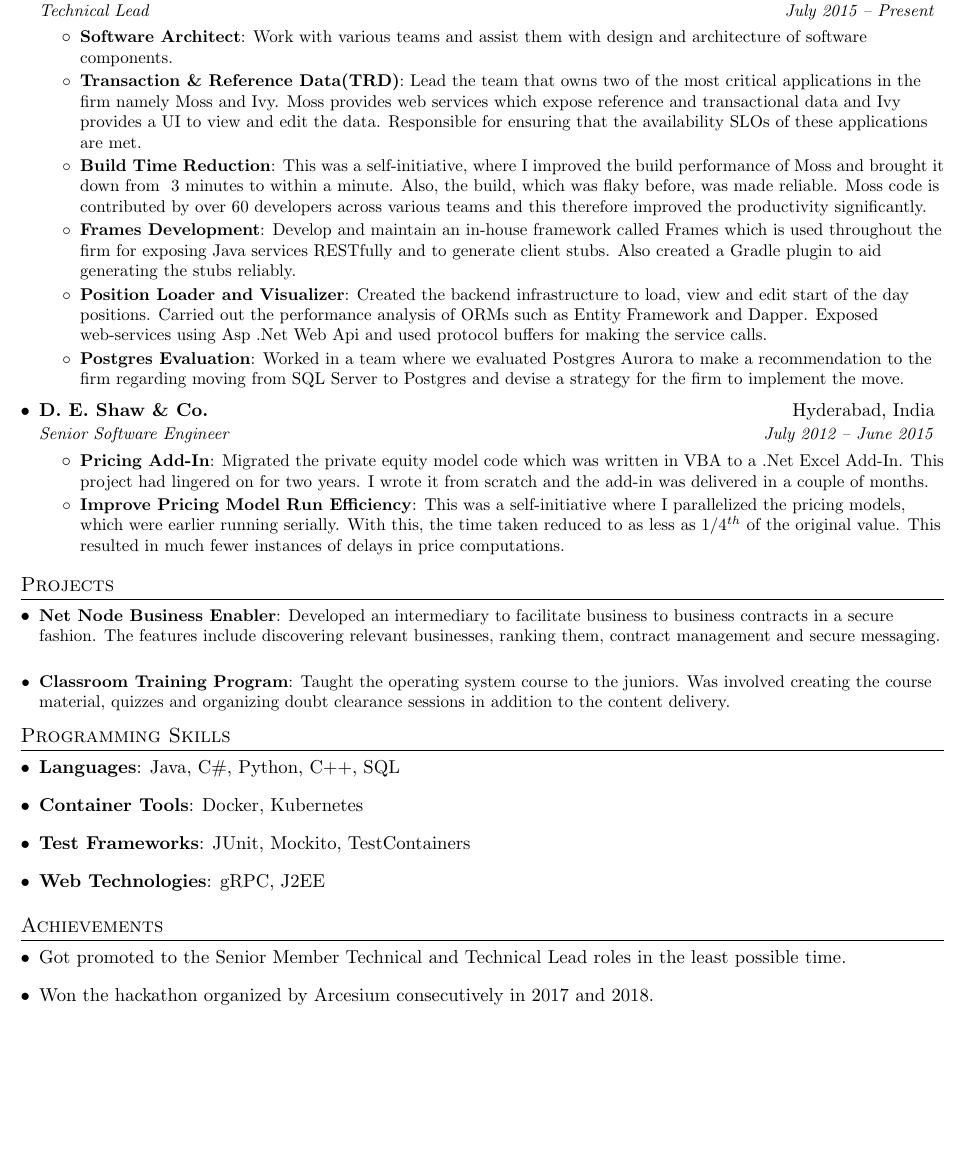
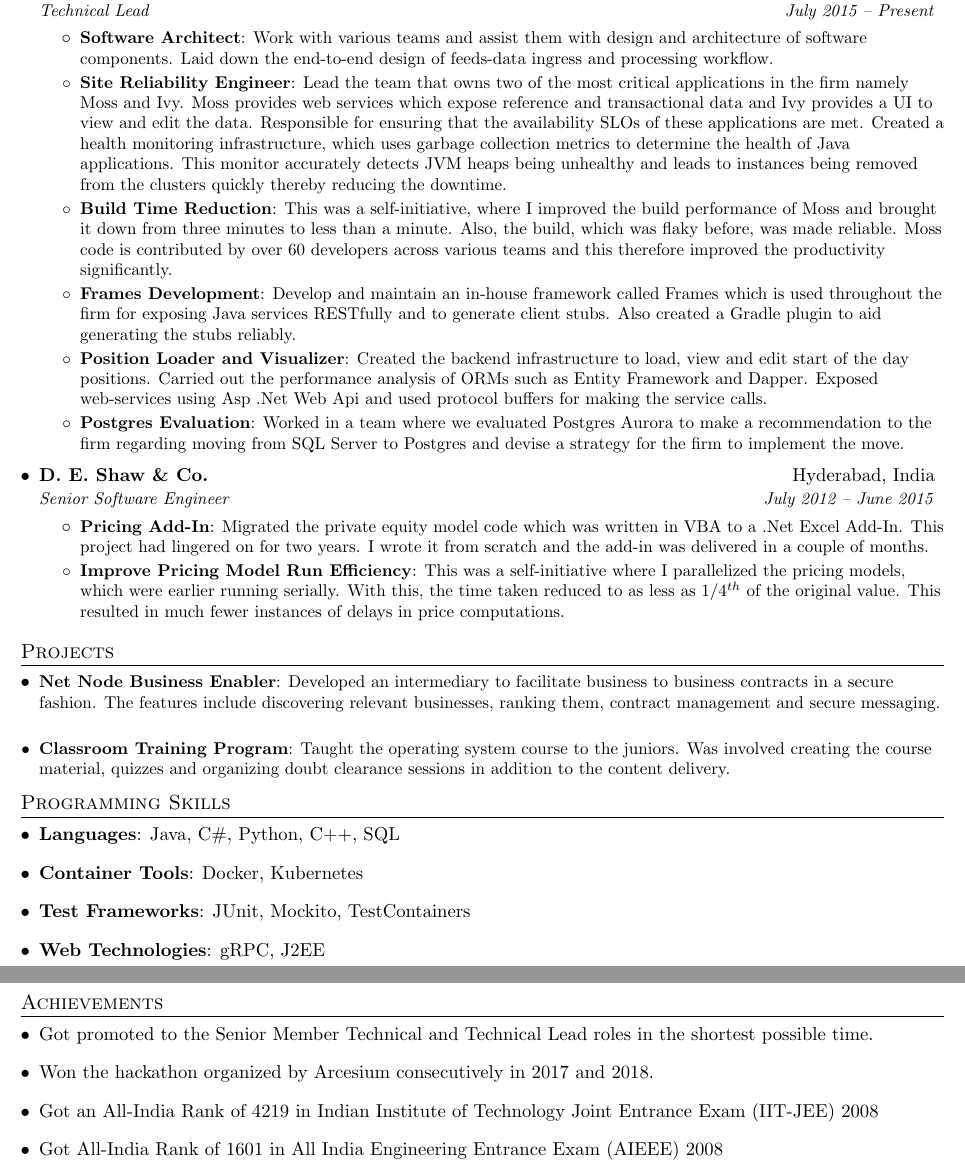
Before and after one commit to kislaykishore/resume, a LaTeX document (kislay_kishore.tex): part of the page before the commit and two parts of pages 1 and 2 of 2 after it, the two joined at a grey line, cut so that both start at the same text, the shorter picture padded with empty space. Compiled offline with pdfLaTeX.

Commit message:
Update resume

```diff
--- a/kislay_kishore.tex
+++ b/kislay_kishore.tex
@@ -96,11 +96,11 @@
       {Technical Lead}{July 2015 -- Present}
       \resumeItemListStart
         \resumeItem{Software Architect}
-          {Work with various teams and assist them with design and architecture of software components. }
-        \resumeItem{Transaction \& Reference Data(TRD)}
-          {Lead the team that owns two of the most critical applications in the firm namely Moss and Ivy. Moss provides web services which expose reference and transactional data and Ivy provides a UI to view and edit the data. Responsible for ensuring that the availability SLOs of these applications are met. }
+          {Work with various teams and assist them with design and architecture of software components. Laid down the end-to-end design of feeds-data ingress and processing workflow. }
+        \resumeItem{Site Reliability Engineer}
+          {Lead the team that owns two of the most critical applications in the firm namely Moss and Ivy. Moss provides web services which expose reference and transactional data and Ivy provides a UI to view and edit the data. Responsible for ensuring that the availability SLOs of these applications are met. Created a health monitoring infrastructure, which uses garbage collection metrics to determine the health of Java applications. This monitor accurately detects JVM heaps being unhealthy and leads to instances being removed from the clusters quickly thereby reducing the downtime. }
         \resumeItem{Build Time Reduction}
-          {This was a self-initiative, where I improved the build performance of Moss and brought it down from ~3 minutes to within a minute. Also, the build, which was flaky before, was made reliable. Moss code is contributed by over 60 developers across various teams and this therefore improved the productivity significantly.}
+          {This was a self-initiative, where I improved the build performance of Moss and brought it down from three minutes to less than a minute. Also, the build, which was flaky before, was made reliable. Moss code is contributed by over 60 developers across various teams and this therefore improved the productivity significantly.}
         \resumeItem{Frames Development}
           {Develop and maintain an in-house framework called Frames which is used throughout the firm for exposing Java services RESTfully and to generate client stubs. Also created a Gradle plugin to aid generating the stubs reliably. }
         \resumeItem{Position Loader and Visualizer}
@@ -152,10 +152,16 @@
 \section{Achievements}
   \resumeSubHeadingListStart
     \item{
-      Got promoted to the Senior Member Technical and Technical Lead roles in the least possible time.
+      Got promoted to the Senior Member Technical and Technical Lead roles in the shortest possible time.
     }
     \item{
       Won the hackathon organized by Arcesium consecutively in 2017 and 2018.
+    }
+    \item{
+      Got an All-India Rank of 4219 in Indian Institute of Technology Joint Entrance Exam (IIT-JEE) 2008
+    }
+    \item{
+      Got All-India Rank of 1601 in All India Engineering Entrance Exam (AIEEE) 2008
     }
   \resumeItemListEnd
 
```
